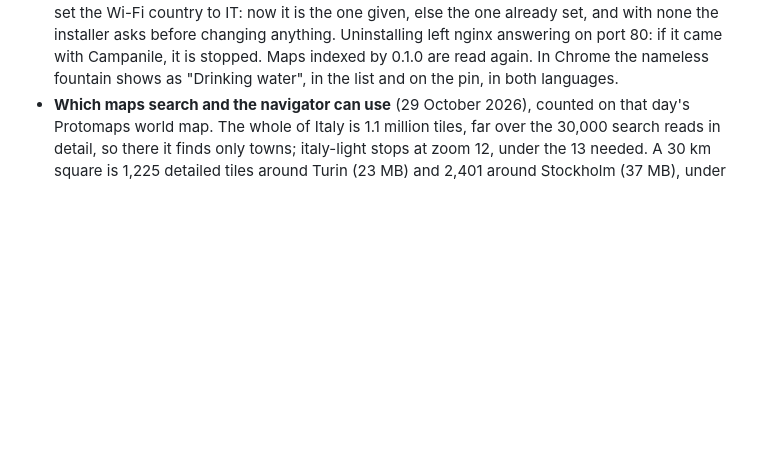
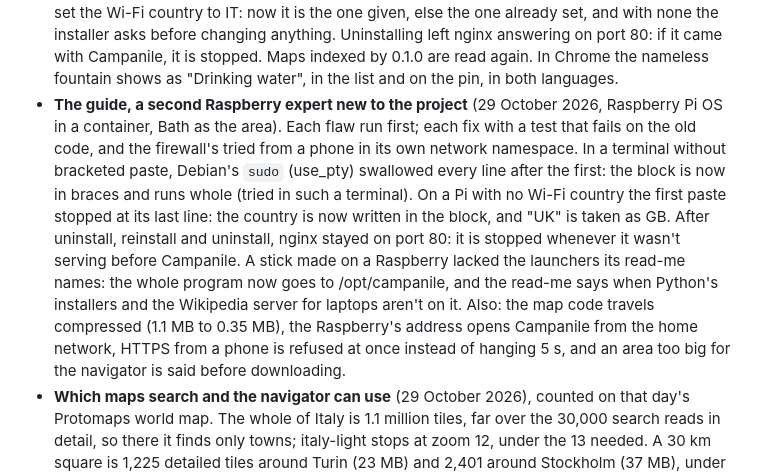
Before and after one commit to Carrotstudiosoftwarehouse/campanile, a Markdown page: docs/TESTING.md, the part around the change. Drawn GitHub-style; blank space fills up the shorter version.

```diff
--- a/docs/TESTING.md
+++ b/docs/TESTING.md
@@ -69,6 +69,7 @@ from reading the code. *(review)* marks findings from our own adversarial review
 - **The Raspberry guide, followed as a newcomer would** (29 October 2026), on the real Raspberry Pi OS. Each flaw run first, each fix with a test that fails on the old code. `--no-hotspot` on a Raspberry already set up took away the firewall but left the open Wi-Fi and its DNS redirect, back at every boot. Now the Wi-Fi goes first and the firewall last, a Wi-Fi that can't be deleted keeps its firewall, and uninstalling does the same. "Pharmacy" on a map without pharmacies showed a village called Farmacia 345 km away: a kind of place now gives only that kind, or says that your area's detailed map has them (the online demo too). Maps and Wikipedia sat on the card twice: now they are moved, and a link planted among them, which was copied into the folder phones read, is left out. On a Raspberry the setup page asked for a password: it now says it is only for a laptop. An update from a FAT32 stick, whose files lose their exec bits, stopped at the new step with "Permission denied": the installer now makes it executable like the others, and a test checks every script it runs.
 - **The guide's new start, run** (29 October 2026, Raspberry Pi OS in a container, the block pasted as written). Left as it is, the map line said "Invalid box" and the rest installed (the hotspot needs a real Wi-Fi chip); the world map and medicine were moved, not copied, and "Pharmacy" said this map has none. Pasted again from another folder with central Turin's numbers: only the area was downloaded (6.4 MB) and the clone kept 12 kB, not a second copy. On the area's map "Pharmacy" gave 10 pharmacies, "Hospital" 10 hospitals, and the navigator a 2.2 km walk. The guide's uninstall line worked from another folder: Wi-Fi profile and firewall gone, data kept.
 - **The guide, followed as a Raspberry expert new to the project would** (29 October 2026, Raspberry Pi OS in a container, Cambridge as the area). Each flaw run first, each fix with a test that fails on the old code. "Water" found nothing: the index kept only named points, and fountains seldom have a name. Nameless fountains and toilets now count (Cambridge: the 10 nearest instead of none), nameless bus shelters still don't. Living streets, which the map files under "other", weren't searchable (King's Parade); "kings parade" now finds it too. Every install set the Wi-Fi country to IT: now it is the one given, else the one already set, and with none the installer asks before changing anything. Uninstalling left nginx answering on port 80: if it came with Campanile, it is stopped. Maps indexed by 0.1.0 are read again. In Chrome the nameless fountain shows as "Drinking water", in the list and on the pin, in both languages.
+- **The guide, a second Raspberry expert new to the project** (29 October 2026, Raspberry Pi OS in a container, Bath as the area). Each flaw run first; each fix with a test that fails on the old code, and the firewall's tried from a phone in its own network namespace. In a terminal without bracketed paste, Debian's `sudo` (use_pty) swallowed every line after the first: the block is now in braces and runs whole (tried in such a terminal). On a Pi with no Wi-Fi country the first paste stopped at its last line: the country is now written in the block, and "UK" is taken as GB. After uninstall, reinstall and uninstall, nginx stayed on port 80: it is stopped whenever it wasn't serving before Campanile. A stick made on a Raspberry lacked the launchers its read-me names: the whole program now goes to /opt/campanile, and the read-me says when Python's installers and the Wikipedia server for laptops aren't on it. Also: the map code travels compressed (1.1 MB to 0.35 MB), the Raspberry's address opens Campanile from the home network, HTTPS from a phone is refused at once instead of hanging 5 s, and an area too big for the navigator is said before downloading.
 - **Which maps search and the navigator can use** (29 October 2026), counted on that day's Protomaps world map. The whole of Italy is 1.1 million tiles, far over the 30,000 search reads in detail, so there it finds only towns; italy-light stops at zoom 12, under the 13 needed. A 30 km square is 1,225 detailed tiles around Turin (23 MB) and 2,401 around Stockholm (37 MB), under the navigator's 4,000: hence the guide's "up to about 30 km".
 - **Windows device names** (29 October 2026, Windows 11 ARM): `con`, `nul`, `aux`, `com1` and the like get 404, and the server keeps answering. `nul` is a device in every folder: a check on existence alone served it, empty. The new test fails that way.
 - **Signature fuzzing**: 200,000 random signed notices with the real identifier. Each ends in a clean rejection or, if validly signed, an acceptance (then title and text are checked). No unexpected exception. On the old code it finds the crash.
```
Also changed, not shown: docs/PROVE.md (+1 -0 lines).
